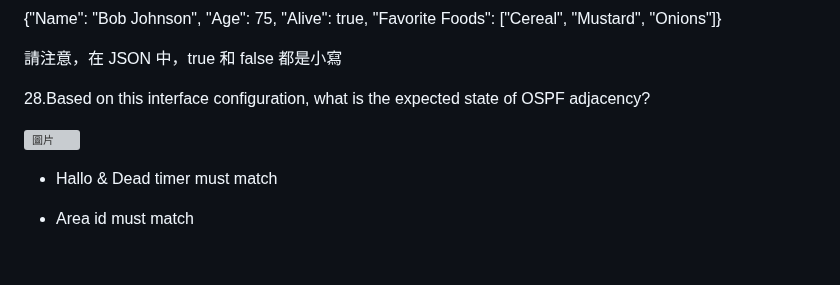
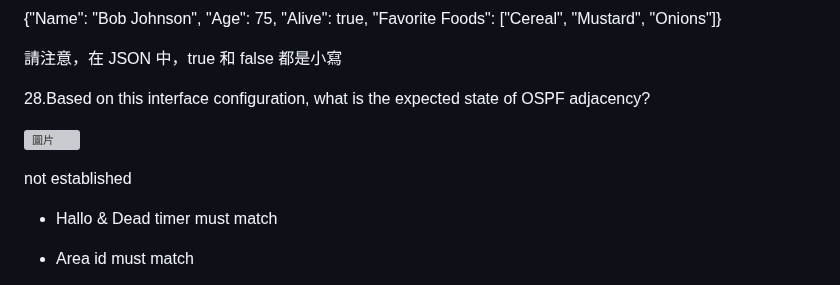
Before and after one commit to favorite986141/jamescao, a Markdown page: CCNP/CCNP筆記.md, the part around one of its changes. GitHub-like rendering; blank space fills up the shorter version; grey boxes are pictures that could not be loaded.

```diff
--- a/CCNP/CCNP筆記.md
+++ b/CCNP/CCNP筆記.md
@@ -153,6 +153,8 @@ They provide a standardized data structure, which results in configuration scala
 
 ![圖片](https://github.com/favorite986141/jamescao/assets/125249893/62d2b0ee-14c1-4409-b9df-5d53e3a0a285)
 
+not established
+
 - Hallo & Dead timer must match
 
 - Area id must match
```
Also changed, not shown: other parts of CCNP/CCNP筆記.md (+6 -0 lines).
